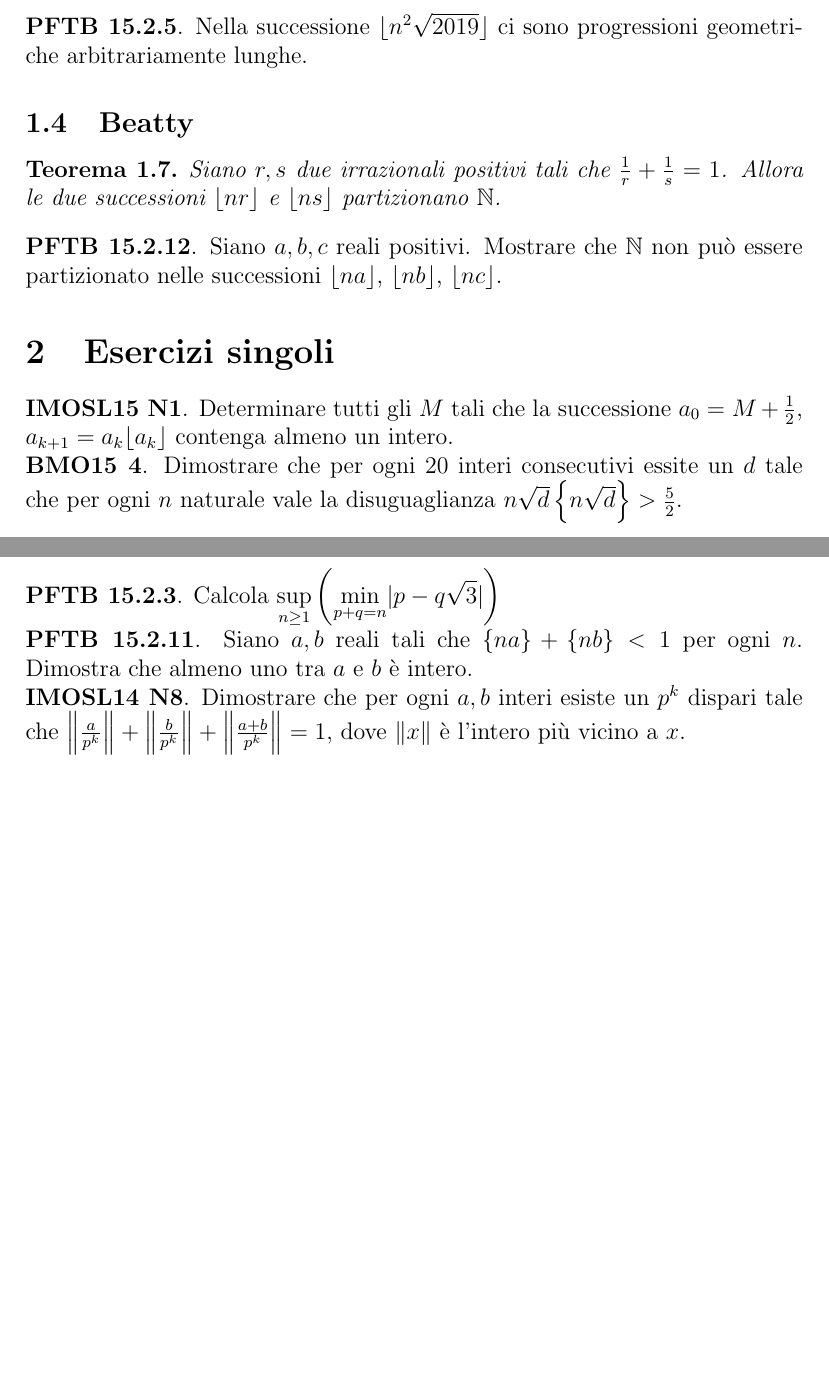
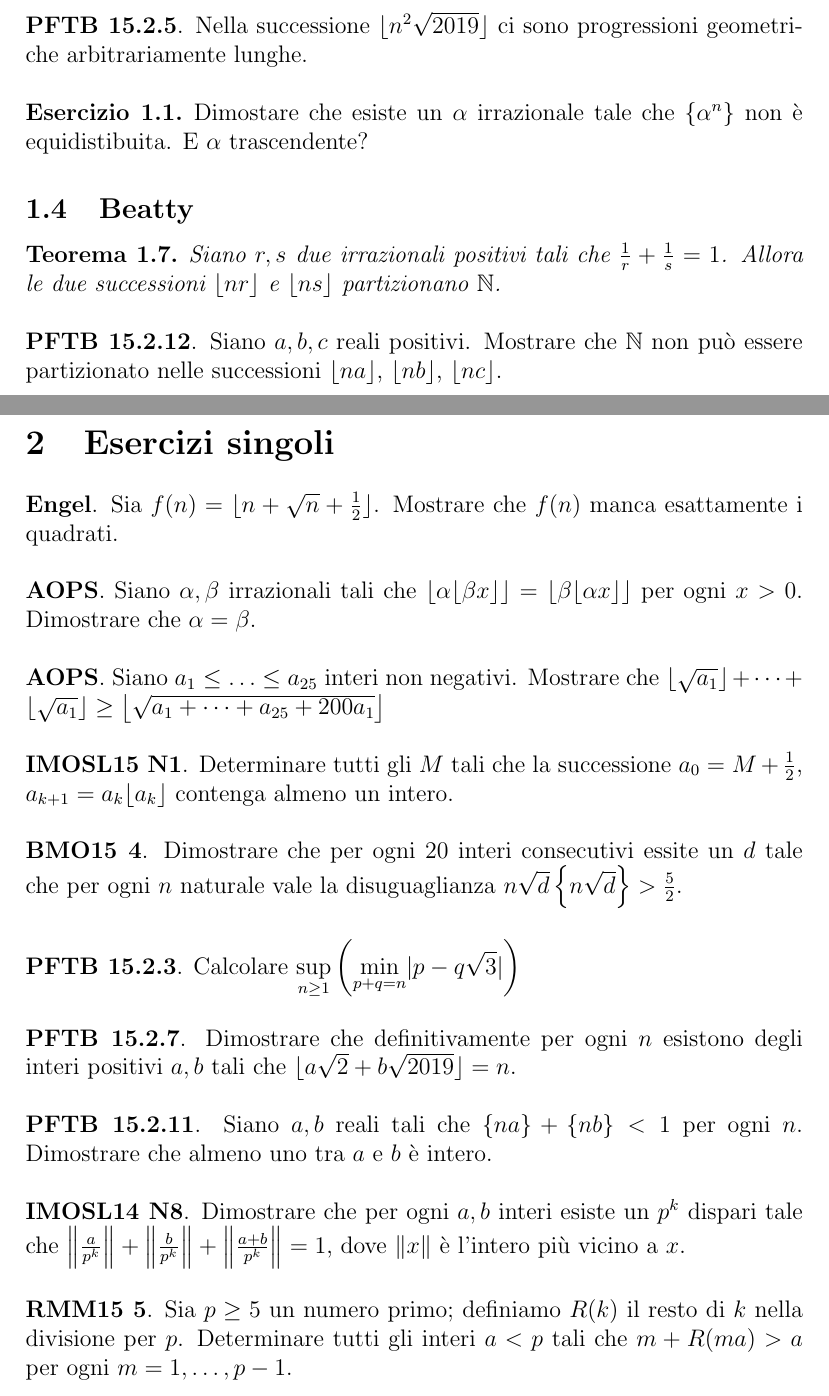
Before and after one commit to drago-96/TdN-Senior, a LaTeX document (advanced/approssimazione.tex, which reads environment.tex): two parts of pages 2 and 3 of 3, joined at a grey line, cut so that both start at the same text, the shorter picture padded with empty space. Compiled offline with pdfLaTeX.

Commit message:
Updates from Overleaf

```diff
--- a/advanced/approssimazione.tex
+++ b/advanced/approssimazione.tex
@@ -63,6 +63,10 @@
     Nella successione $\lfloor n^2\sqrt{2019} \rfloor$ ci sono progressioni geometriche arbitrariamente lunghe.
 \end{esercizio}
 
+\begin{exercise}
+    Dimostare che esiste un $\alpha$ irrazionale tale che $\{ \alpha^n \}$ non è equidistibuita. E $\alpha$ trascendente?
+\end{exercise}
+
 \subsection{Beatty}
 \begin{theorem}
     Siano $r,s$ due irrazionali positivi tali che $\frac1r+\frac1s=1$. Allora le due successioni $\lfloor nr\rfloor$ e $\lfloor ns \rfloor$ partizionano $\N$.
@@ -80,5 +84,17 @@
 
 \section{Esercizi singoli}
+
+\begin{esercizio}{Engel}{}
+    Sia $f(n)=\lfloor n+\sqrt n+\frac12 \rfloor$. Mostrare che $f(n)$ manca esattamente i quadrati.
+\end{esercizio}
+
+\begin{esercizio}{AOPS}{https://artofproblemsolving.com/community/c6h1661563p10549146}
+    Siano $\alpha,\beta$ irrazionali tali che $\lfloor \alpha\lfloor \beta x \rfloor \rfloor = \lfloor \beta\lfloor \alpha x \rfloor \rfloor$ per ogni $x>0$. Dimostrare che $\alpha=\beta$.
+\end{esercizio}
+
+\begin{esercizio}{AOPS}{https://artofproblemsolving.com/community/c6h1634940p10278481}
+    Siano $a_1\le\dots\le a_{25}$ interi non negativi. Mostrare che $\lfloor \sqrt{a_1} \rfloor+\dots+\lfloor \sqrt{a_1} \rfloor\ge\left\lfloor \sqrt{a_1+\dots+a_{25}+200a_1} \right\rfloor$
+\end{esercizio}
 
 \begin{esercizio}{IMOSL15 N1}{https://artofproblemsolving.com/community/c6h1268859p6622268}
     Determinare tutti gli $M$ tali che la successione $a_0=M+\frac1 2$, $a_{k+1}=a_k\lfloor a_k\rfloor$ contenga almeno un intero.
@@ -89,15 +105,25 @@
 \end{esercizio}
 
 \begin{esercizio}{PFTB 15.2.3}{}
-    Calcola $\ds\sup_{n\ge1}\left( \min_{p+q=n} |p-q\sqrt3| \right)$
+    Calcolare $\ds\sup_{n\ge1}\left( \min_{p+q=n} |p-q\sqrt3| \right)$
+\end{esercizio}
+
+\begin{esercizio}{PFTB 15.2.7}{}
+    Dimostrare che definitivamente per ogni $n$ esistono degli interi positivi $a,b$ tali che $\lfloor a\sqrt2+b\sqrt{2019} \rfloor=n$.
 \end{esercizio}
 
 \begin{esercizio}{PFTB 15.2.11}{}
-    Siano $a,b$ reali tali che $\{na\}+\{nb\}<1$ per ogni $n$. Dimostra che almeno uno tra $a$ e $b$ è intero.
+    Siano $a,b$ reali tali che $\{na\}+\{nb\}<1$ per ogni $n$. Dimostrare che almeno uno tra $a$ e $b$ è intero.
 \end{esercizio}
 
 \begin{esercizio}{IMOSL14 N8}{https://artofproblemsolving.com/community/c6h1113204p5083578}
     Dimostrare che per ogni $a,b$ interi esiste un $p^k$ dispari tale che $\norm{\frac{a}{p^k}}+\norm{\frac{b}{p^k}}+\norm{\frac{a+b}{p^k}}=1$, dove $\norm x$ è l'intero più vicino a $x$.
 \end{esercizio}
 
+\begin{esercizio}{RMM15 5}{https://artofproblemsolving.com/community/c6h1058252p4575509}
+    Sia $p\ge5$ un numero primo; definiamo $R(k)$ il resto di $k$ nella divisione per $p$. Determinare tutti gli interi $a<p$ tali che $m+R(ma)>a$ per ogni $m=1,\dots,p-1$.
+\end{esercizio}
+
+
+
 \end{document}
--- a/environment.tex
+++ b/environment.tex
@@ -134,4 +134,4 @@
 \newcommand{\Gal}[2]{\operatorname{Gal}\left(\faktor{#1}{#2}\right)}
 
 
-\newenvironment{esercizio}[2]{\href{#2}{\textbf{#1}}.}{}
+\newenvironment{esercizio}[2]{\addvspace{\baselineskip}\href{#2}{\textbf{#1}}.}{\addvspace{\baselineskip}}
```
Also changed, not shown: basic/N1.tex (+4 -0 lines), medium/N1.tex (+5 -1 lines), advanced/approssimazione.tex (2 more changed lines).
